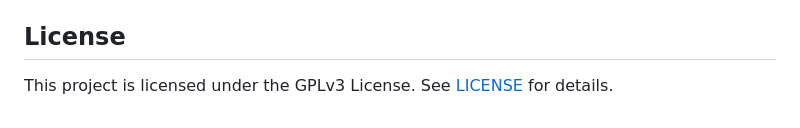
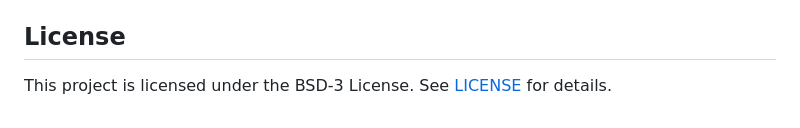
Before and after one commit to AIPEACM/fuzzy-logic-compare, a Markdown page: README.md, the part around the change. Drawn GitHub-style.

```diff
--- a/README.md
+++ b/README.md
@@ -143,4 +143,4 @@ lib/
 
 ## License
 
-This project is licensed under the GPLv3 License. See [LICENSE](LICENSE) for details.
+This project is licensed under the BSD-3 License. See [LICENSE](LICENSE) for details.
```
